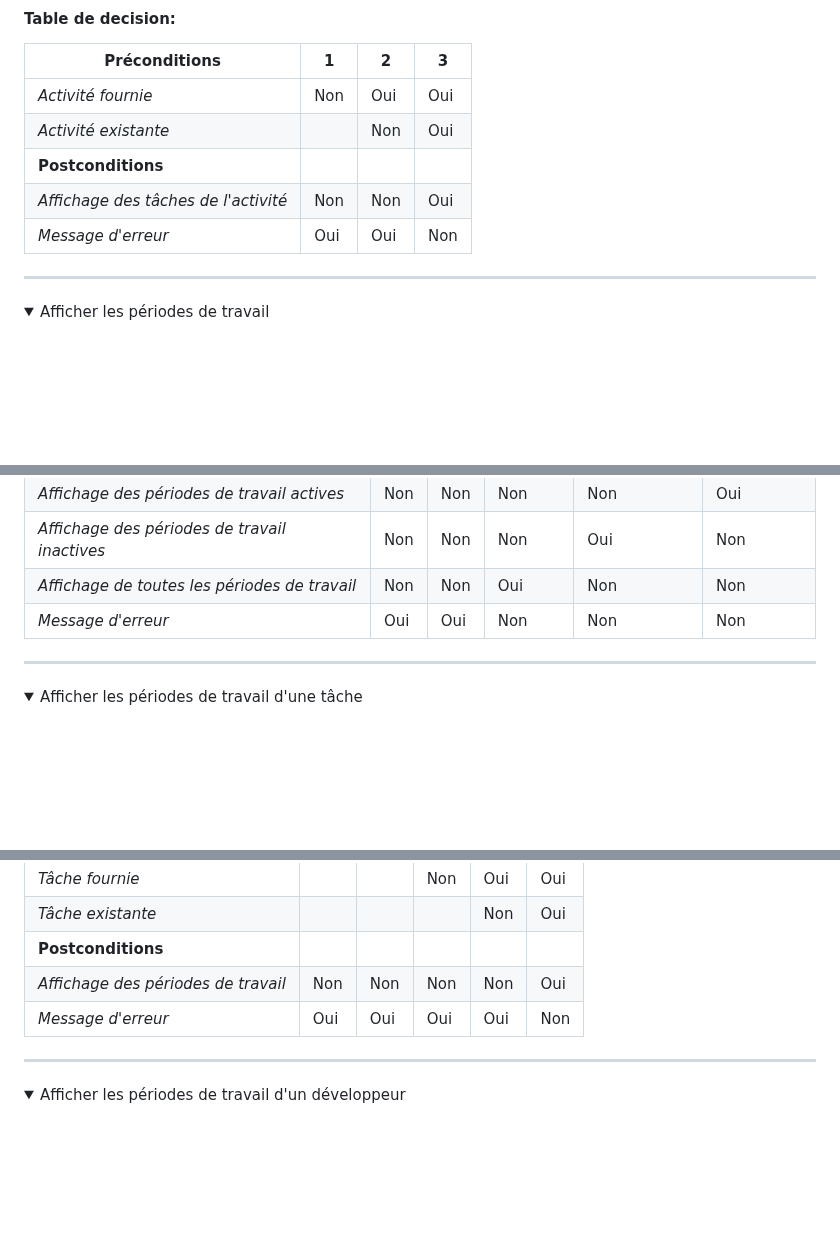
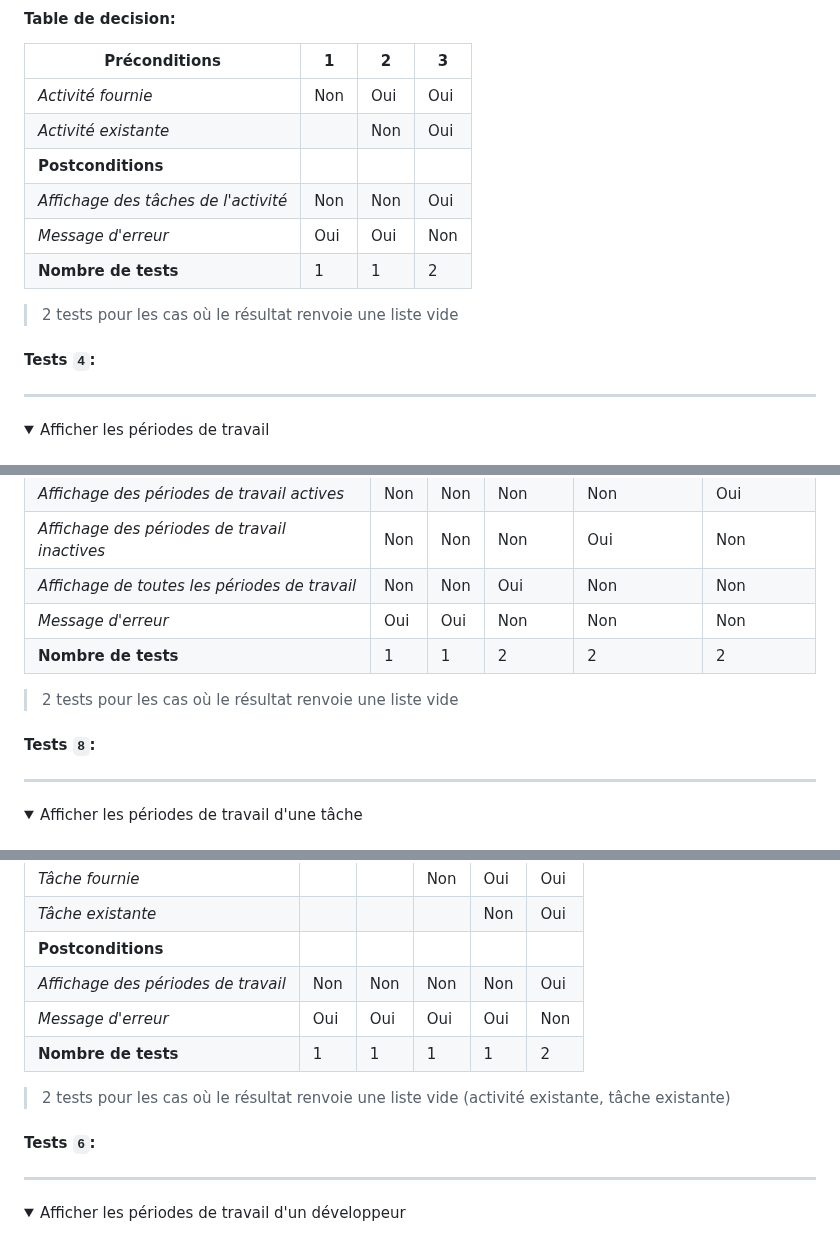
Before and after one commit to SamuelGuillemet/igloo, a Markdown page: Modelisation/UC.md, 3 parts joined by grey strips. GitHub-like rendering; folded sections open; blank space fills up the shorter version.

```diff
--- a/Modelisation/UC.md
+++ b/Modelisation/UC.md
@@ -443,6 +480,11 @@ public enum SortType {
 | **Postconditions**                   |     |     |     |
 | _Affichage des tâches de l'activité_ | Non | Non | Oui |
 | _Message d'erreur_                   | Oui | Oui | Non |
+| **Nombre de tests**                  | 1   | 1   | 2   |
+
+> 2 tests pour les cas où le résultat renvoie une liste vide
+
+#### Tests `4`:
 
 ---
 
@@ -489,6 +531,11 @@ public enum SortType {
 | _Affichage des périodes de travail inactives_ | Non | Non | Non       | Oui            | Non          |
 | _Affichage de toutes les périodes de travail_ | Non | Non | Oui       | Non            | Non          |
 | _Message d'erreur_                            | Oui | Oui | Non       | Non            | Non          |
+| **Nombre de tests**                           | 1   | 1   | 2         | 2              | 2            |
+
+> 2 tests pour les cas où le résultat renvoie une liste vide
+
+#### Tests `8`:
 
 ---
 
@@ -529,6 +576,11 @@ public enum SortType {
 | **Postconditions**                  |     |     |     |     |     |
 | _Affichage des périodes de travail_ | Non | Non | Non | Non | Oui |
 | _Message d'erreur_                  | Oui | Oui | Oui | Oui | Non |
+| **Nombre de tests**                 | 1   | 1   | 1   | 1   | 2   |
+
+> 2 tests pour les cas où le résultat renvoie une liste vide (activité existante, tâche existante)
+
+#### Tests `6`:
 
 ---
 
```
Also changed, not shown: other parts of Modelisation/UC.md (+83 -0 lines).
